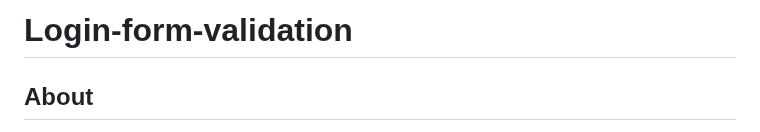
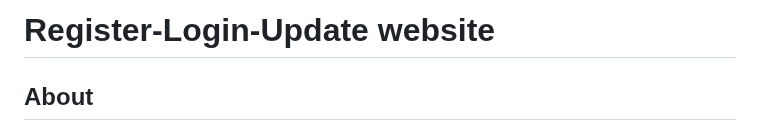
Before and after one commit to masterujjval/Postgres_Authentication, a Markdown page: README.md, the part around the change. Rendered like a GitHub page.

```diff
--- a/README.md
+++ b/README.md
@@ -1,4 +1,4 @@
-# Login-form-validation
+# Register-Login-Update website
 
 ## About
 
```
